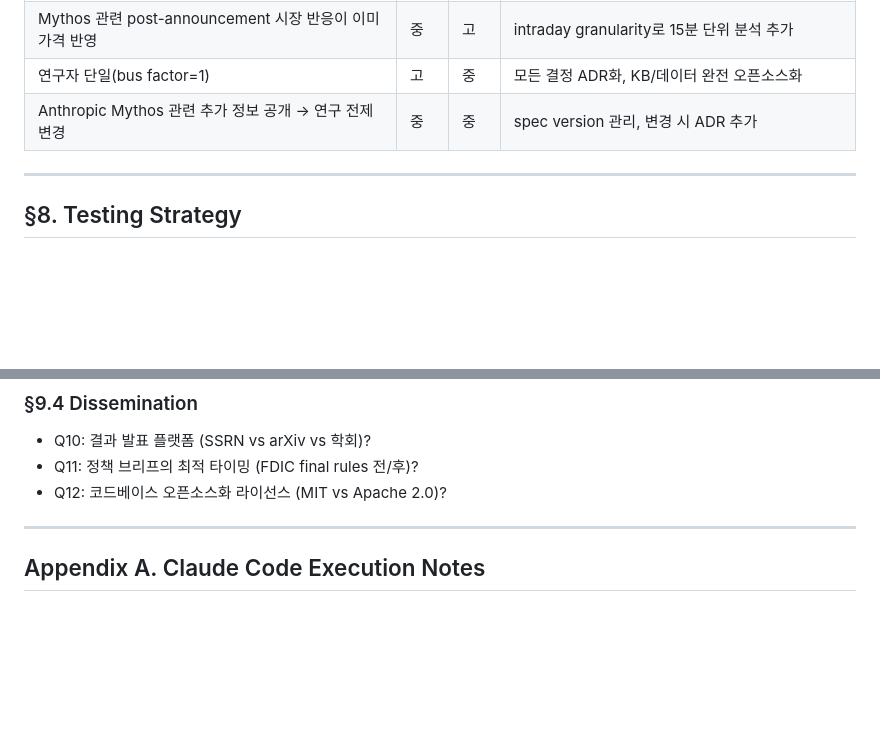
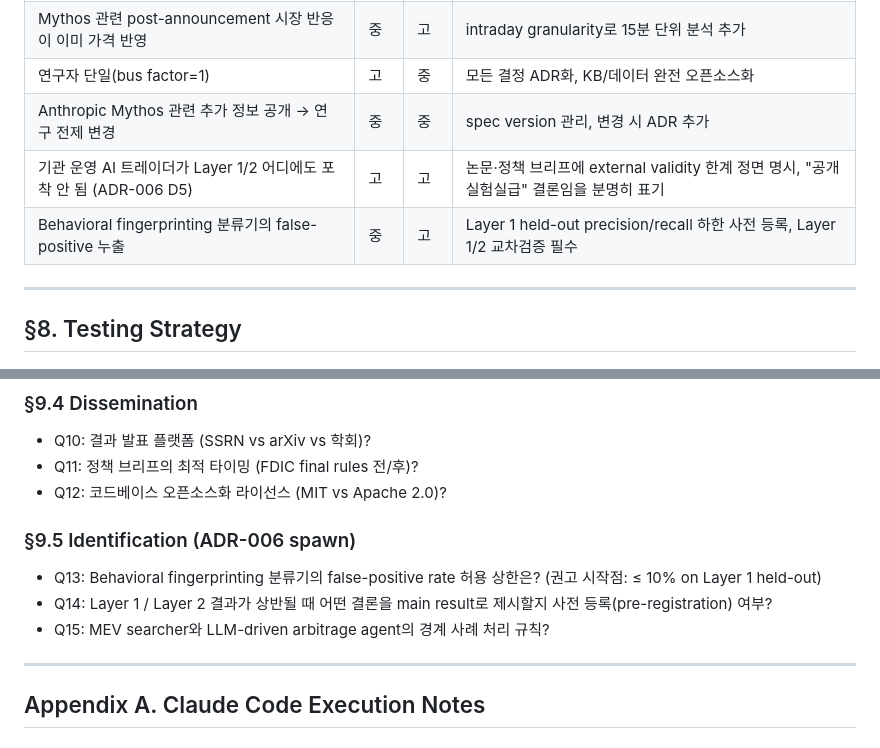
Before and after one commit to ReliOptic/ai-bankrun-radar, a Markdown page: PROJECT_SPEC.md, 2 parts joined by grey strips. Drawn GitHub-style; blank space fills up the shorter version.

```diff
--- a/PROJECT_SPEC.md
+++ b/PROJECT_SPEC.md
@@ -343,6 +378,8 @@ method: string                 # 'GARCH' | 'RDD' | 'SynthControl'
 |Mythos 관련 post-announcement 시장 반응이 이미 가격 반영|중 |고 |intraday granularity로 15분 단위 분석 추가          |
 |연구자 단일(bus factor=1)                       |고 |중 |모든 결정 ADR화, KB/데이터 완전 오픈소스화                 |
 |Anthropic Mythos 관련 추가 정보 공개 → 연구 전제 변경    |중 |중 |spec version 관리, 변경 시 ADR 추가                |
+|기관 운영 AI 트레이더가 Layer 1/2 어디에도 포착 안 됨 (ADR-006 D5)|고 |고 |논문·정책 브리프에 external validity 한계 정면 명시, "공개 실험실급" 결론임을 분명히 표기|
+|Behavioral fingerprinting 분류기의 false-positive 누출|중 |고 |Layer 1 held-out precision/recall 하한 사전 등록, Layer 1/2 교차검증 필수|
 
 -----
 
@@ -397,6 +434,12 @@ method: string                 # 'GARCH' | 'RDD' | 'SynthControl'
 - Q10: 결과 발표 플랫폼 (SSRN vs arXiv vs 학회)?
 - Q11: 정책 브리프의 최적 타이밍 (FDIC final rules 전/후)?
 - Q12: 코드베이스 오픈소스화 라이선스 (MIT vs Apache 2.0)?
+
+### §9.5 Identification (ADR-006 spawn)
+
+- Q13: Behavioral fingerprinting 분류기의 false-positive rate 허용 상한은? (권고 시작점: ≤ 10% on Layer 1 held-out)
+- Q14: Layer 1 / Layer 2 결과가 상반될 때 어떤 결론을 main result로 제시할지 사전 등록(pre-registration) 여부?
+- Q15: MEV searcher와 LLM-driven arbitrage agent의 경계 사례 처리 규칙?
 
 -----
 
```
Also changed, not shown: other parts of PROJECT_SPEC.md (+48 -13 lines), docs/adr/ADR-006-ai-agent-target-population.md (added, +114 -0 lines).
